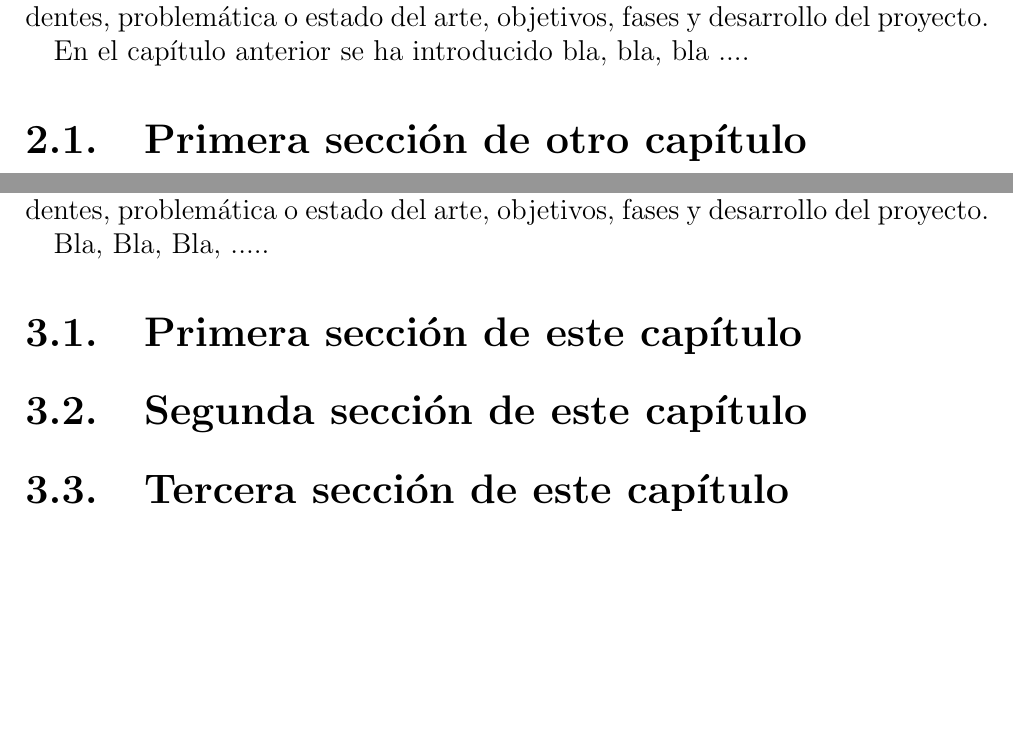
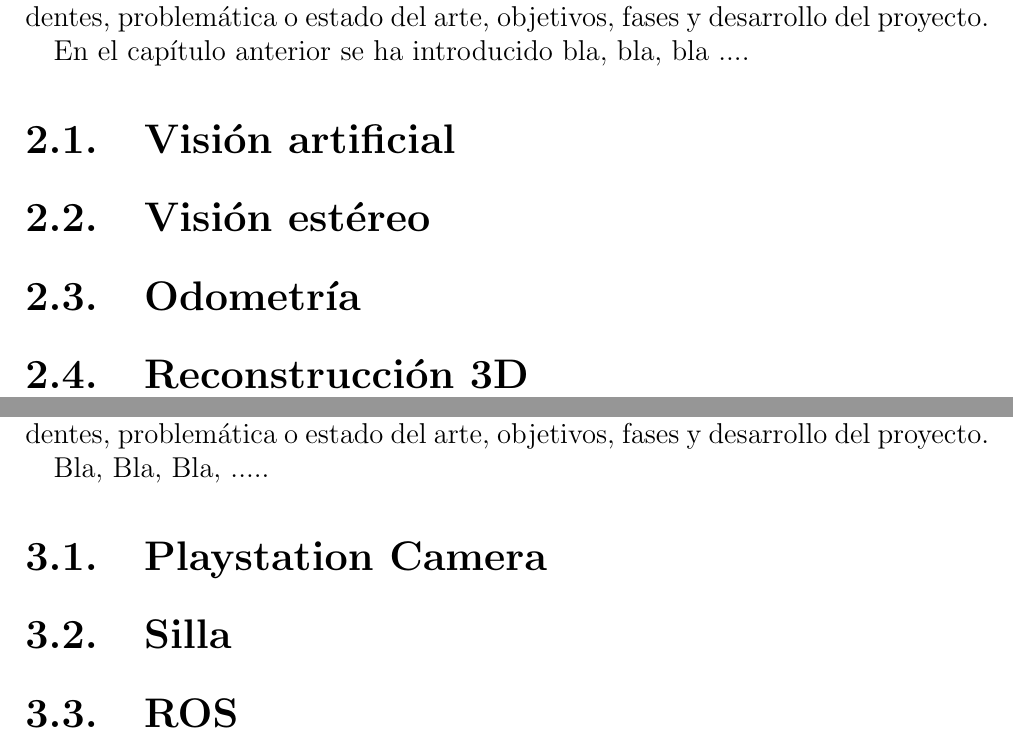
Before and after one commit to Madh93/tfg, a LaTeX document (memtfg.tex, which reads chapters/cap2.tex, chapters/cap3.tex): two parts of pages 12 and 13 of 20 before the commit and two parts of pages 13 and 14 of 21 after it, joined at a grey line, cut so that both start at the same text, the shorter picture padded with empty space. Compiled offline with pdfLaTeX.

Commit message:
indice y organizacion

```diff
--- a/chapters/cap2.tex
+++ b/chapters/cap2.tex
@@ -11,5 +11,14 @@ En el capítulo anterior se ha introducido bla, bla, bla ....
 
 %++++++++++++++++++++++++++++++++++++++++++++++++++++++++++++++++++++++++++++++
 
-\section{Primera sección de otro capítulo}
-\label{:sec1}
+\section{Visión artificial}
+\label{2:sec:1}
+
+\section{Visión estéreo}
+\label{2:sec:2}
+
+\section{Odometría}
+\label{2:sec:3}
+
+\section{Reconstrucción 3D}
+\label{2:sec:4}
--- a/chapters/cap3.tex
+++ b/chapters/cap3.tex
@@ -11,13 +11,13 @@ antecedentes, problemática o estado del arte, objetivos, fases y desarrollo del
 Bla, Bla, Bla, .....
 
 %++++++++++++++++++++++++++++++++++++++++++++++++++++++++++++++++++++++++++++++
-\section{Primera sección de este capítulo}
+\section{Playstation Camera}
 \label{3:sec1}
 
 %++++++++++++++++++++++++++++++++++++++++++++++++++++++++++++++++++++++++++++++
-\section{Segunda sección de este capítulo}
+\section{Silla}
 \label{3:sec2}
 
 %++++++++++++++++++++++++++++++++++++++++++++++++++++++++++++++++++++++++++++++
-\section{Tercera sección de este capítulo}
-\label{:sec3}
+\section{ROS}
+\label{3:sec3}
```
